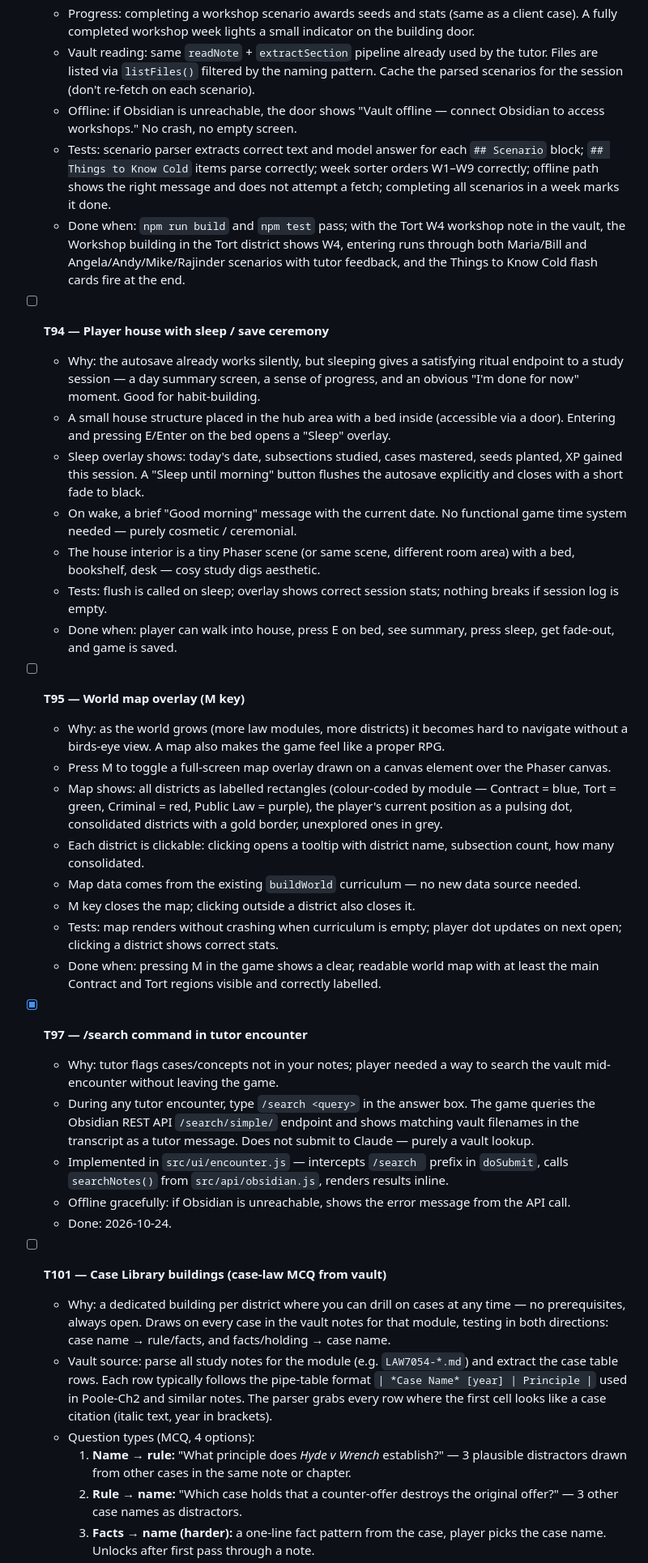
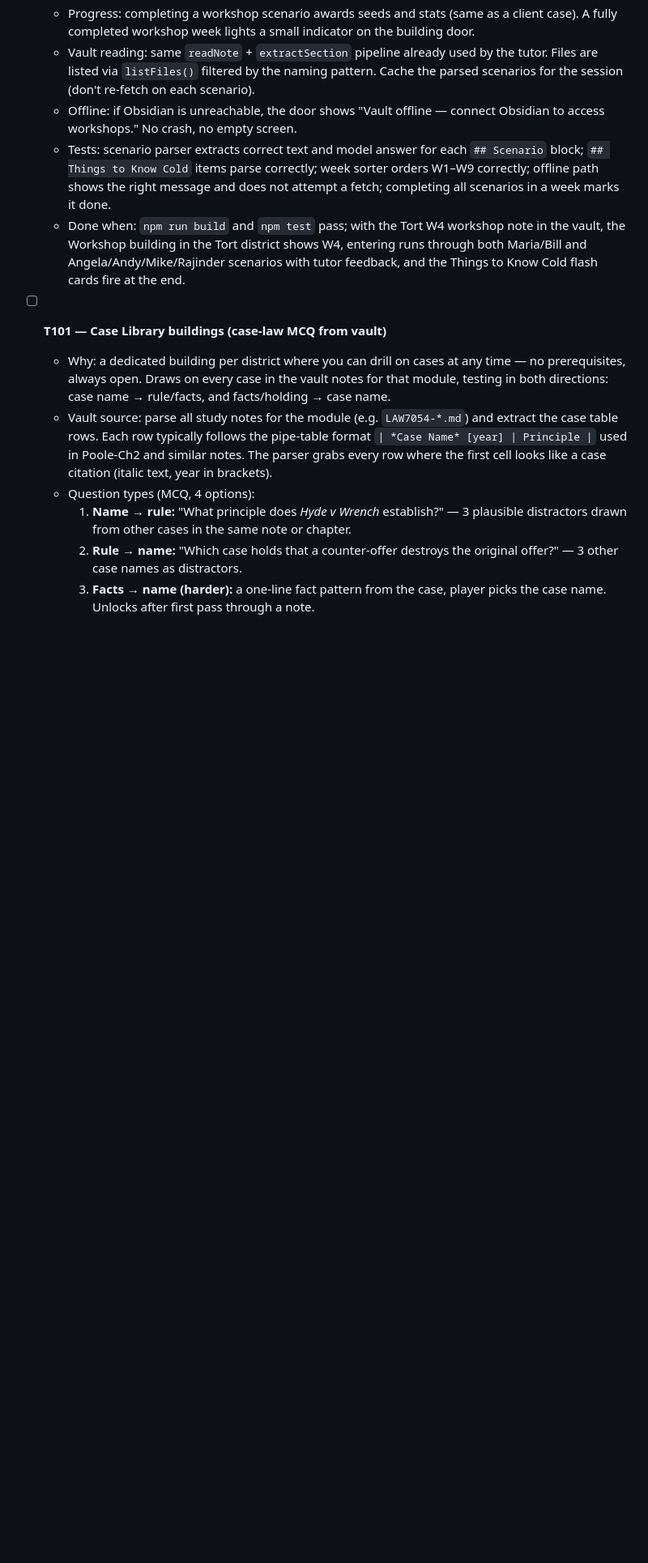
Before and after one commit to 7tc74tgx45-byte/lawworld, a Markdown page: TASKS.md, the part around one of its changes. Shown at 81% size. Drawn GitHub-style; blank space fills up the shorter version.

```diff
--- a/TASKS.md
+++ b/TASKS.md
@@ -220,32 +194,6 @@ Read `docs/VISION.md` before any task. Mechanics come first; art comes later.
   - Tests: scenario parser extracts correct text and model answer for each `## Scenario` block; `## Things to Know Cold` items parse correctly; week sorter orders W1–W9 correctly; offline path shows the right message and does not attempt a fetch; completing all scenarios in a week marks it done.
   - Done when: `npm run build` and `npm test` pass; with the Tort W4 workshop note in the vault, the Workshop building in the Tort district shows W4, entering runs through both Maria/Bill and Angela/Andy/Mike/Rajinder scenarios with tutor feedback, and the Things to Know Cold flash cards fire at the end.
 
-- [ ] **T94 — Player house with sleep / save ceremony**
-  - Why: the autosave already works silently, but sleeping gives a satisfying ritual endpoint to a study session — a day summary screen, a sense of progress, and an obvious "I'm done for now" moment. Good for habit-building.
-  - A small house structure placed in the hub area with a bed inside (accessible via a door). Entering and pressing E/Enter on the bed opens a "Sleep" overlay.
-  - Sleep overlay shows: today's date, subsections studied, cases mastered, seeds planted, XP gained this session. A "Sleep until morning" button flushes the autosave explicitly and closes with a short fade to black.
-  - On wake, a brief "Good morning" message with the current date. No functional game time system needed — purely cosmetic / ceremonial.
-  - The house interior is a tiny Phaser scene (or same scene, different room area) with a bed, bookshelf, desk — cosy study digs aesthetic.
-  - Tests: flush is called on sleep; overlay shows correct session stats; nothing breaks if session log is empty.
-  - Done when: player can walk into house, press E on bed, see summary, press sleep, get fade-out, and game is saved.
-
-- [ ] **T95 — World map overlay (M key)**
-  - Why: as the world grows (more law modules, more districts) it becomes hard to navigate without a birds-eye view. A map also makes the game feel like a proper RPG.
-  - Press M to toggle a full-screen map overlay drawn on a canvas element over the Phaser canvas.
-  - Map shows: all districts as labelled rectangles (colour-coded by module — Contract = blue, Tort = green, Criminal = red, Public Law = purple), the player's current position as a pulsing dot, consolidated districts with a gold border, unexplored ones in grey.
-  - Each district is clickable: clicking opens a tooltip with district name, subsection count, how many consolidated.
-  - Map data comes from the existing `buildWorld` curriculum — no new data source needed.
-  - M key closes the map; clicking outside a district also closes it.
-  - Tests: map renders without crashing when curriculum is empty; player dot updates on next open; clicking a district shows correct stats.
-  - Done when: pressing M in the game shows a clear, readable world map with at least the main Contract and Tort regions visible and correctly labelled.
-
-- [x] **T97 — /search command in tutor encounter**
-  - Why: tutor flags cases/concepts not in your notes; player needed a way to search the vault mid-encounter without leaving the game.
-  - During any tutor encounter, type `/search <query>` in the answer box. The game queries the Obsidian REST API `/search/simple/` endpoint and shows matching vault filenames in the transcript as a tutor message. Does not submit to Claude — purely a vault lookup.
-  - Implemented in `src/ui/encounter.js` — intercepts `/search ` prefix in `doSubmit`, calls `searchNotes()` from `src/api/obsidian.js`, renders results inline.
-  - Offline gracefully: if Obsidian is unreachable, shows the error message from the API call.
-  - Done: 2026-10-24.
-
 - [ ] **T101 — Case Library buildings (case-law MCQ from vault)**
   - Why: a dedicated building per district where you can drill on cases at any time — no prerequisites, always open. Draws on every case in the vault notes for that module, testing in both directions: case name → rule/facts, and facts/holding → case name.
   - Vault source: parse all study notes for the module (e.g. `LAW7054-*.md`) and extract the case table rows. Each row typically follows the pipe-table format `| *Case Name* [year] | Principle |` used in Poole-Ch2 and similar notes. The parser grabs every row where the first cell looks like a case citation (italic text, year in brackets).
```
Also changed, not shown: other parts of TASKS.md (+47 -31 lines).
